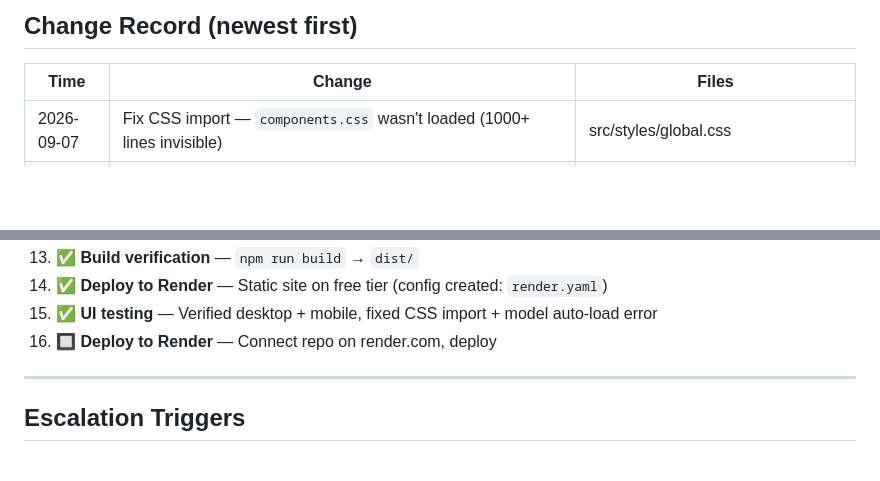
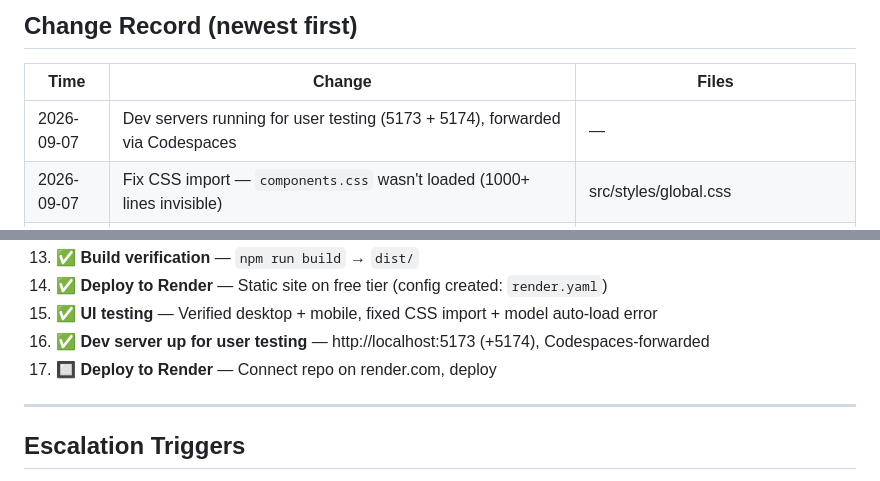
Before and after one commit to butuhmhey/local-ai, a Markdown page: session-brief.md, 2 parts joined by grey strips. Rendered like a GitHub page; blank space fills up the shorter version.

Commit message:
session-brief: dev servers running for user testing (5173/5174)

```diff
--- a/session-brief.md
+++ b/session-brief.md
@@ -84,6 +84,7 @@
 
 | Time | Change | Files |
 |------|--------|-------|
+| 2026-09-07 | Dev servers running for user testing (5173 + 5174), forwarded via Codespaces | — |
 | 2026-09-07 | Fix CSS import — `components.css` wasn't loaded (1000+ lines invisible) | src/styles/global.css |
 | 2026-09-07 | Fix auto-load model error — remove default model load in ChatPage.initModelSelector() | src/pages/ChatPage.ts |
 | 2026-09-07 | Verified desktop + mobile UI clean (4 screenshots) | — |
@@ -136,7 +137,8 @@
 13. ✅ **Build verification** — `npm run build` → `dist/`
 14. ✅ **Deploy to Render** — Static site on free tier (config created: `render.yaml`)
 15. ✅ **UI testing** — Verified desktop + mobile, fixed CSS import + model auto-load error
-16. 🔲 **Deploy to Render** — Connect repo on render.com, deploy
+16. ✅ **Dev server up for user testing** — http://localhost:5173 (+5174), Codespaces-forwarded
+17. 🔲 **Deploy to Render** — Connect repo on render.com, deploy
 
 ---
 
```
